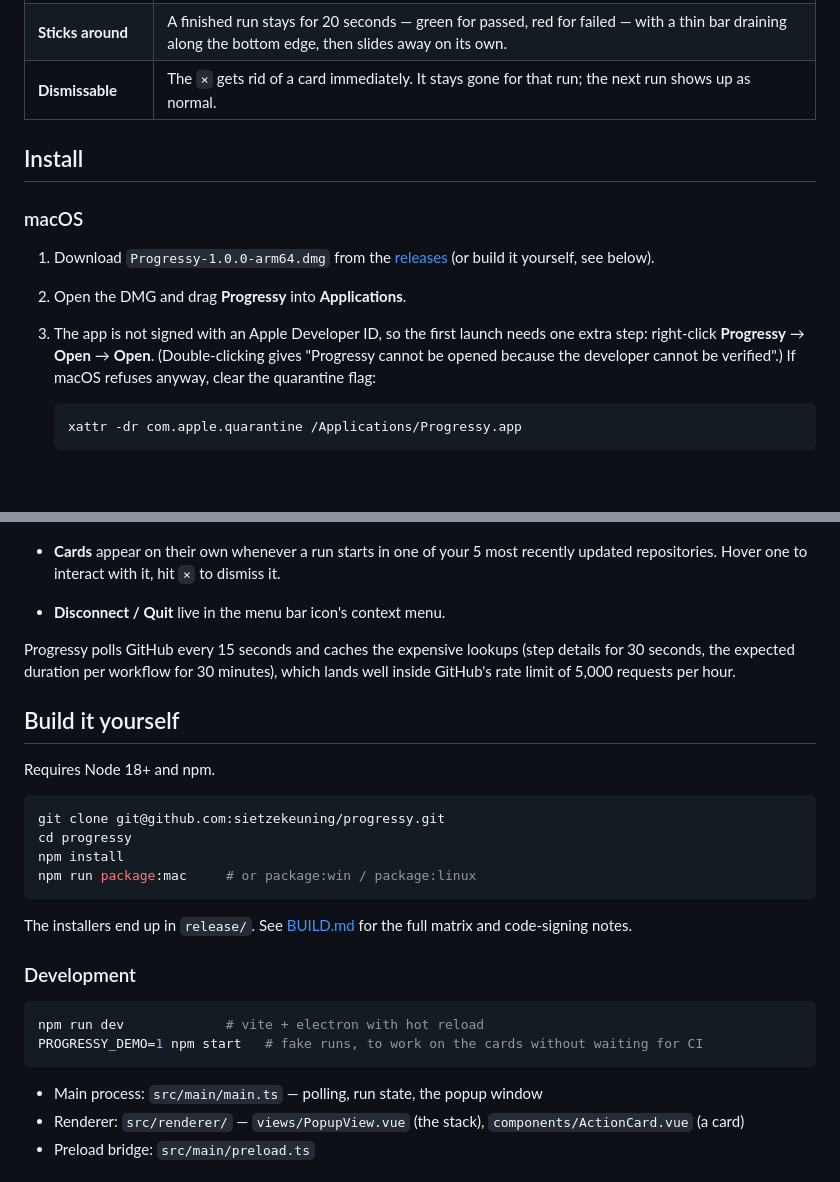
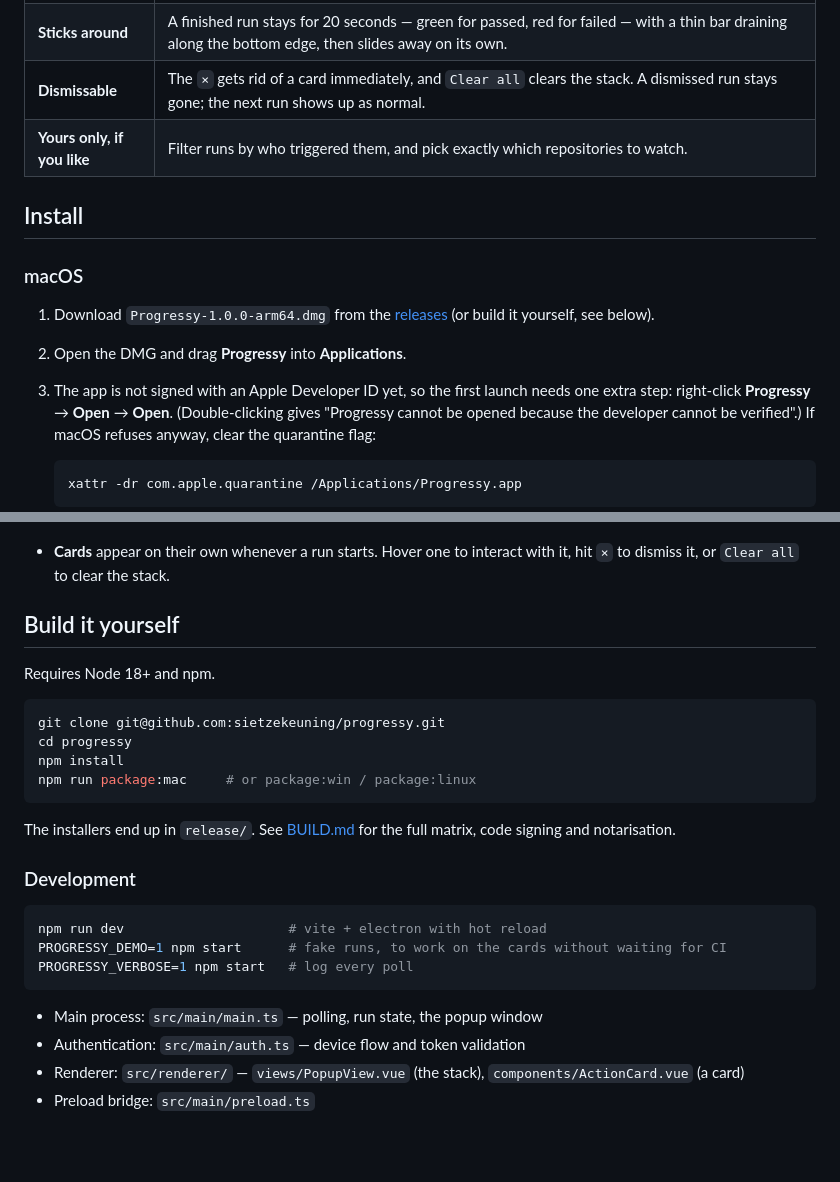
Before and after one commit to sietzekeuning/progressy, a Markdown page: README.md, 2 parts joined by grey strips. GitHub-like rendering; blank space fills up the shorter version.

````diff
--- a/README.md
+++ b/README.md
@@ -16,7 +16,8 @@ they never get in the way of the window underneath — until you move your curso
 | **Time-based progress** | The bar is measured against the median wall-clock time of the last 3 successful runs of that same workflow, so it shows `~2m 1s left` instead of a guess. No history yet? It falls back to completed jobs, or an indeterminate sweep. |
 | **Current step** | The job and step that GitHub is running right now, e.g. `deploy → Run php artisan migrate --force`. |
 | **Sticks around** | A finished run stays for 20 seconds — green for passed, red for failed — with a thin bar draining along the bottom edge, then slides away on its own. |
-| **Dismissable** | The `×` gets rid of a card immediately. It stays gone for that run; the next run shows up as normal. |
+| **Dismissable** | The `×` gets rid of a card immediately, and `Clear all` clears the stack. A dismissed run stays gone; the next run shows up as normal. |
+| **Yours only, if you like** | Filter runs by who triggered them, and pick exactly which repositories to watch. |
 
 ## Install
 
@@ -24,7 +25,7 @@ they never get in the way of the window underneath — until you move your curso
 
 1. Download `Progressy-1.0.0-arm64.dmg` from the [releases](../../releases) (or build it yourself, see below).
 2. Open the DMG and drag **Progressy** into **Applications**.
-3. The app is not signed with an Apple Developer ID, so the first launch needs one extra step:
+3. The app is not signed with an Apple Developer ID yet, so the first launch needs one extra step:
    right-click **Progressy** → **Open** → **Open**. (Double-clicking gives "Progressy cannot be
    opened because the developer cannot be verified".) If macOS refuses anyway, clear the quarantine
    flag:
@@ -66,13 +98,8 @@ ever sent to `api.github.com`. To remove it: menu bar icon → **Disconnect**.
 
   <img src="docs/window.png" alt="The Progressy window listing running workflows" width="440">
 
-- **Cards** appear on their own whenever a run starts in one of your 5 most recently updated
-  repositories. Hover one to interact with it, hit `×` to dismiss it.
-- **Disconnect / Quit** live in the menu bar icon's context menu.
-
-Progressy polls GitHub every 15 seconds and caches the expensive lookups (step details for 30
-seconds, the expected duration per workflow for 30 minutes), which lands well inside GitHub's rate
-limit of 5,000 requests per hour.
+- **Cards** appear on their own whenever a run starts. Hover one to interact with it, hit `×` to
+  dismiss it, or `Clear all` to clear the stack.
 
 ## Build it yourself
 
@@ -85,17 +112,19 @@ npm install
 npm run package:mac     # or package:win / package:linux
 ```
 
-The installers end up in `release/`. See [BUILD.md](BUILD.md) for the full matrix and code-signing
-notes.
+The installers end up in `release/`. See [BUILD.md](BUILD.md) for the full matrix, code signing and
+notarisation.
 
 ### Development
 
 ```bash
-npm run dev             # vite + electron with hot reload
-PROGRESSY_DEMO=1 npm start   # fake runs, to work on the cards without waiting for CI
+npm run dev                     # vite + electron with hot reload
+PROGRESSY_DEMO=1 npm start      # fake runs, to work on the cards without waiting for CI
+PROGRESSY_VERBOSE=1 npm start   # log every poll
 ```
 
 - Main process: `src/main/main.ts` — polling, run state, the popup window
+- Authentication: `src/main/auth.ts` — device flow and token validation
 - Renderer: `src/renderer/` — `views/PopupView.vue` (the stack), `components/ActionCard.vue` (a card)
 - Preload bridge: `src/main/preload.ts`
 
````
Also changed, not shown: other parts of README.md (+39 -8 lines), BUILD.md (+77 -74 lines), docs/settings.png (added), 11 other files.
